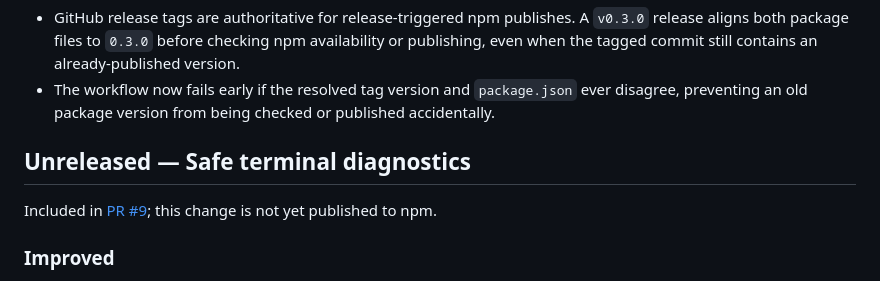
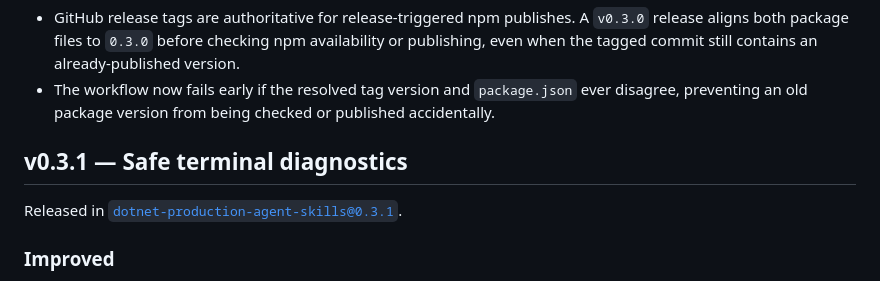
Before and after one commit to dprakash2101/dotnet-production-agent-skills, a Markdown page: RELEASE_NOTES.md, the part around the change. Rendered like a GitHub page.

Commit message:
Mark safe-terminal update released in 0.3.1

```diff
--- a/RELEASE_NOTES.md
+++ b/RELEASE_NOTES.md
@@ -19,9 +19,9 @@
 - GitHub release tags are authoritative for release-triggered npm publishes. A `v0.3.0` release aligns both package files to `0.3.0` before checking npm availability or publishing, even when the tagged commit still contains an already-published version.
 - The workflow now fails early if the resolved tag version and `package.json` ever disagree, preventing an old package version from being checked or published accidentally.
 
-## Unreleased — Safe terminal diagnostics
+## v0.3.1 — Safe terminal diagnostics
 
-Included in [PR #9](https://github.com/dprakash2101/dotnet-production-agent-skills/pull/9); this change is not yet published to npm.
+Released in [`dotnet-production-agent-skills@0.3.1`](https://www.npmjs.com/package/dotnet-production-agent-skills/v/0.3.1).
 
 ### Improved
 
```
